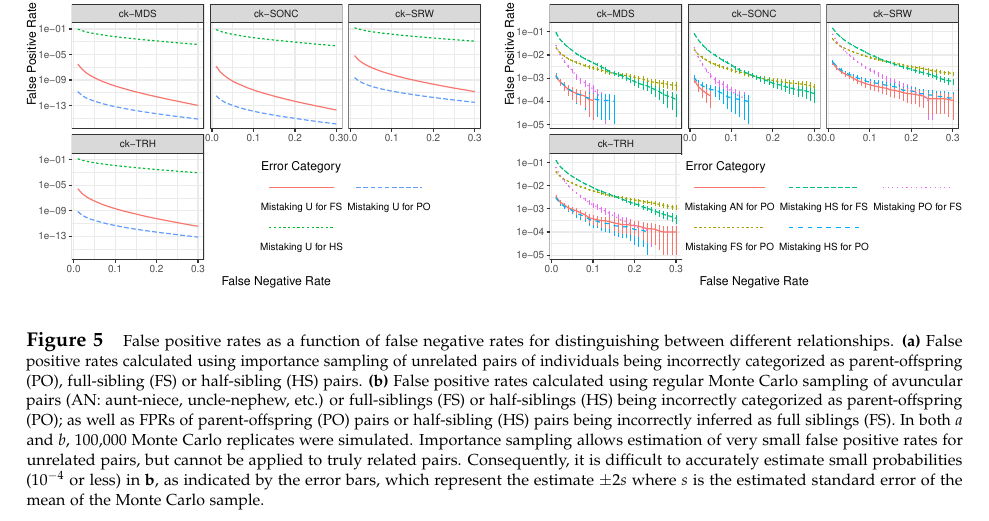
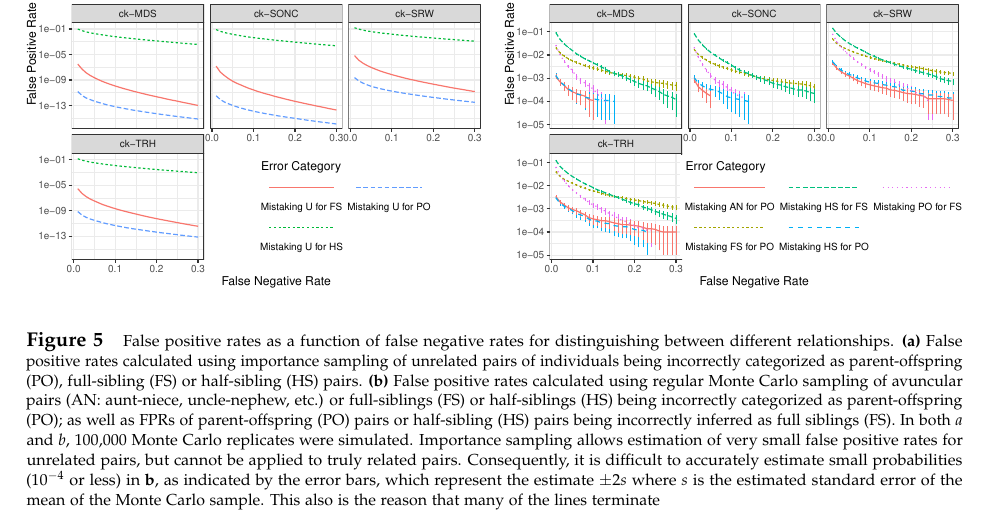
Before and after one commit to eriqande/california-chinook-microhaps, a LaTeX paper (tex/main.tex, which reads tex/body-text-of-paper.tex): part of page 8 of 10, cut so that both start at the same text. Compiled offline with pdfLaTeX.

Commit message:
commit body text to pull down other edits

```diff
--- a/tex/body-text-of-paper.tex
+++ b/tex/body-text-of-paper.tex
@@ -403,7 +403,7 @@ incorrectly categorized as parent-offspring (PO); as well as FPRs of parent-offs
 pairs being incorrectly inferred as full siblings (FS).  In both {\em a} and {\em b}, 100,000 Monte Carlo replicates
 were simulated.  Importance sampling allows estimation of very small false positive rates for unrelated pairs, but
 cannot be applied to truly related pairs.  Consequently, it is difficult to accurately estimate small probabilities
-($10^{-4}$ or less) in {\bf b}, as indicated by the error bars, which represent the estimate $\pm 2s$ where $s$ is the estimated standard error of the mean of the Monte Carlo sample.  }
+($10^{-4}$ or less) in {\bf b}, as indicated by the error bars, which represent the estimate $\pm 2s$ where $s$ is the estimated standard error of the mean of the Monte Carlo sample.  This also is the reason that many of the lines terminate   }
 \begin{center}
 \includegraphics[width=\textwidth]{images/fpr-fnr-figure-crop.pdf}
 \end{center}
```
